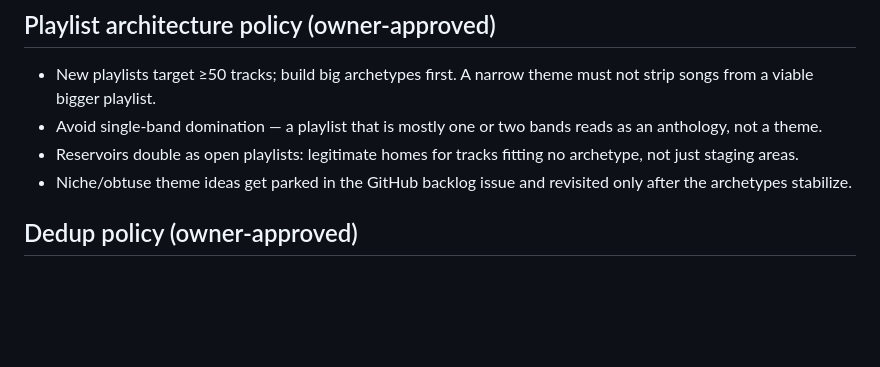
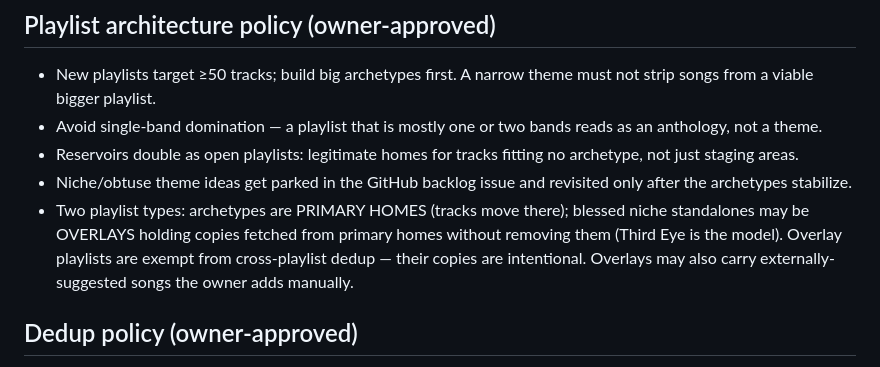
Before and after one commit to JoaoVictorDaijo/vibe-my-spotify, a Markdown page: CLAUDE.md, the part around the change. GitHub-like rendering; blank space fills up the shorter version.

Commit message:
docs: overlay playlist mechanic — copies not moves, dedup-exempt (Third Eye model)
Co-Authored-By: Claude Fable 5 <noreply@anthropic.com>

```diff
--- a/CLAUDE.md
+++ b/CLAUDE.md
@@ -70,6 +70,12 @@ landscape (Tidal = designated escape hatch):
   archetype, not just staging areas.
 - Niche/obtuse theme ideas get parked in the GitHub backlog issue and
   revisited only after the archetypes stabilize.
+- Two playlist types: archetypes are PRIMARY HOMES (tracks move there);
+  blessed niche standalones may be OVERLAYS holding copies fetched from
+  primary homes without removing them (Third Eye is the model). Overlay
+  playlists are exempt from cross-playlist dedup — their copies are
+  intentional. Overlays may also carry externally-suggested songs the owner
+  adds manually.
 
 ## Dedup policy (owner-approved)
 
```
